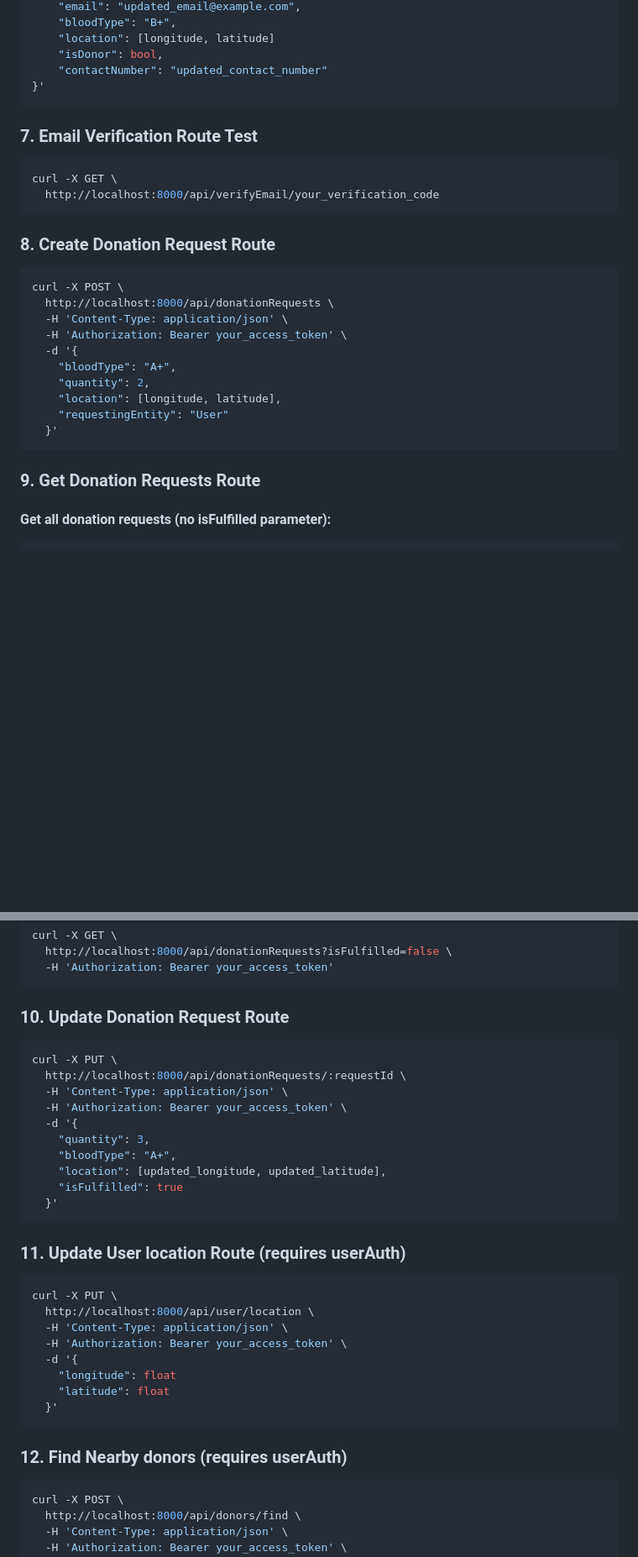
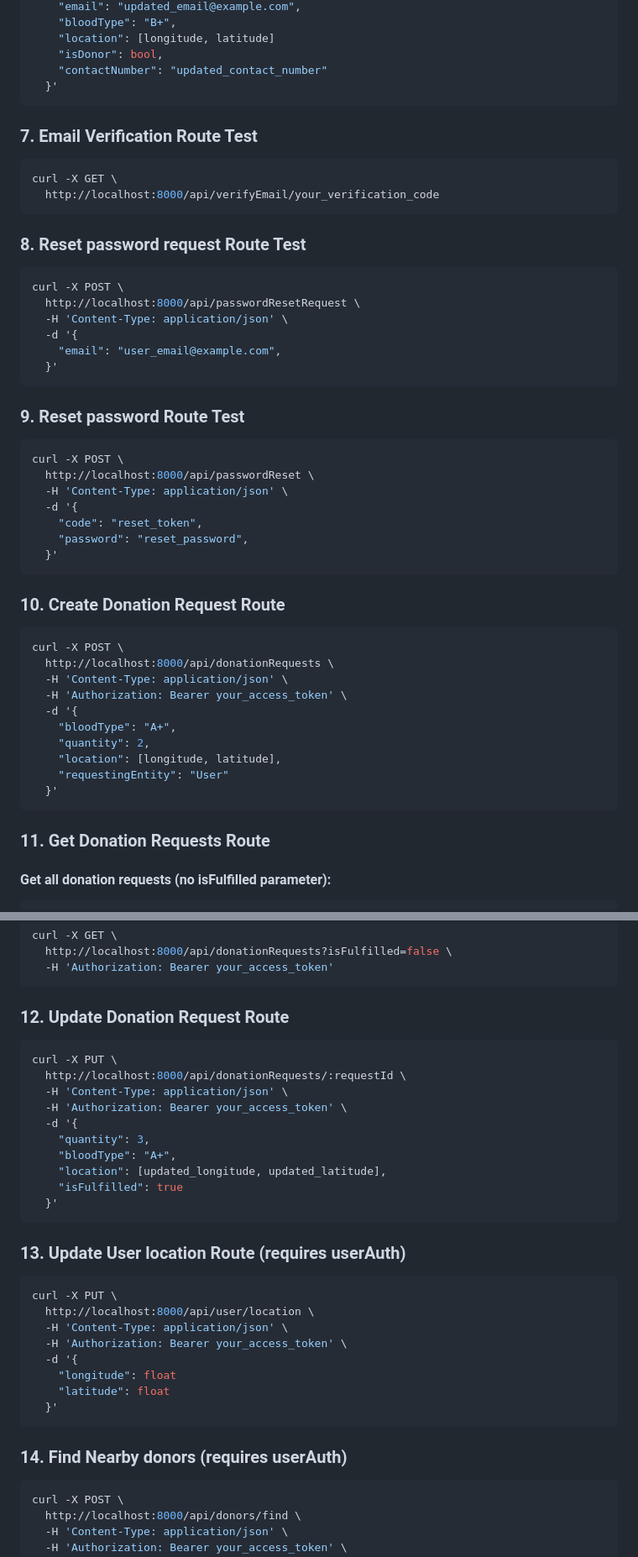
Before and after one commit to Yantiomene/blood-, a Markdown page: backend/README.md, 2 parts joined by grey strips. Shown at 84% size. Drawn GitHub-style; blank space fills up the shorter version.

````diff
--- a/backend/README.md
+++ b/backend/README.md
@@ -666,7 +741,7 @@ curl -X PUT \
     "location": [longitude, latitude]
     "isDonor": bool,
     "contactNumber": "updated_contact_number"
-}'
+  }'
 ```
 
 ### 7. Email Verification Route Test
@@ -676,7 +751,30 @@ curl -X GET \
   http://localhost:8000/api/verifyEmail/your_verification_code
 ```
 
-### 8. Create Donation Request Route
+### 8. Reset password request Route Test
+
+```bash
+curl -X POST \
+  http://localhost:8000/api/passwordResetRequest \
+  -H 'Content-Type: application/json' \
+  -d '{
+    "email": "user_email@example.com",
+  }'
+```
+
+### 9. Reset password Route Test
+
+```bash
+curl -X POST \
+  http://localhost:8000/api/passwordReset \
+  -H 'Content-Type: application/json' \
+  -d '{
+    "code": "reset_token",
+    "password": "reset_password",
+  }'
+```
+
+### 10. Create Donation Request Route
 
 ```bash
 curl -X POST \
@@ -691,7 +789,7 @@ curl -X POST \
   }'
 ```
 
-### 9. Get Donation Requests Route
+### 11. Get Donation Requests Route
 
 #### Get all donation requests (no isFulfilled parameter):
 
@@ -718,7 +816,7 @@ curl -X GET \
 ```
 
 
-### 10. Update Donation Request Route
+### 12. Update Donation Request Route
 
 ```bash
 curl -X PUT \
@@ -733,7 +831,7 @@ curl -X PUT \
   }'
 ```
 
-### 11. Update User location Route (requires userAuth)
+### 13. Update User location Route (requires userAuth)
 
 ```bash
 curl -X PUT \
@@ -746,7 +844,7 @@ curl -X PUT \
   }'
 ```
 
-### 12. Find Nearby donors (requires userAuth)
+### 14. Find Nearby donors (requires userAuth)
 
 ```bash
 curl -X POST \
````
Also changed, not shown: other parts of backend/README.md (+81 -6 lines).
